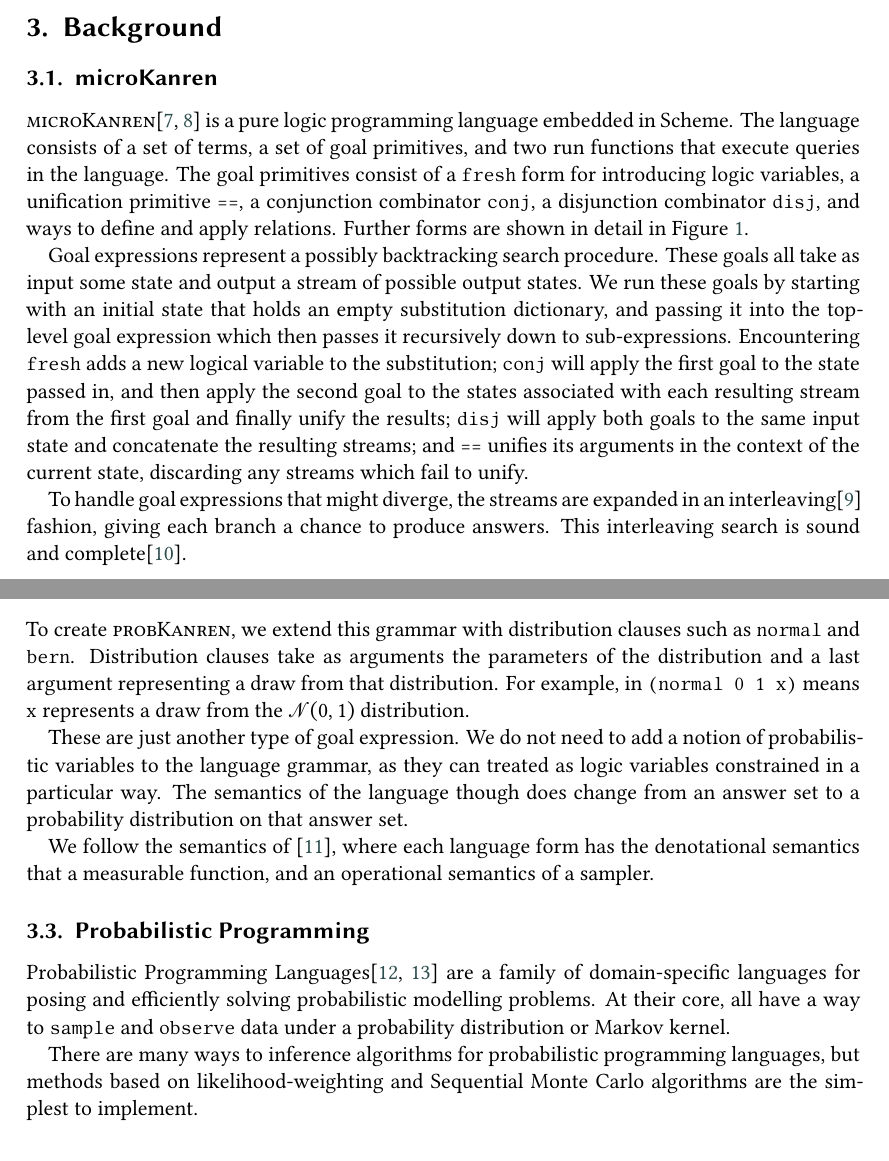
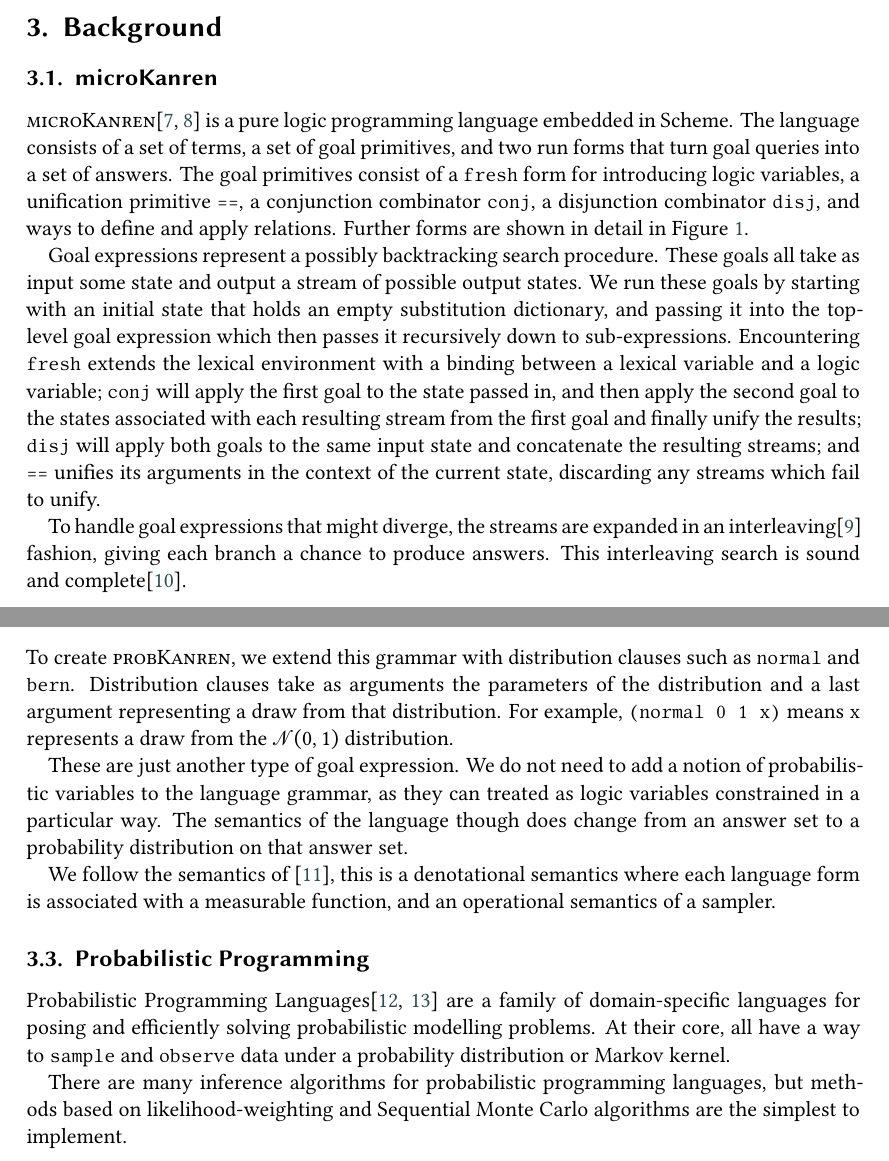
Before and after one commit to zaxtax/probKanren, a LaTeX document (paper/main.tex): two parts of pages 2 and 3 of 7, joined at a grey line, cut so that both start at the same text. Compiled offline with XeLaTeX; a LaTeX package or settings file that is missing is left out.

Commit message:
Misc fixes

```diff
--- a/paper/main.tex
+++ b/paper/main.tex
@@ -168,7 +168,7 @@ which can be more sample efficient.
 \textsc{microKanren}\cite{10.1145/2989225.2989230, daniel2018reasoned}
 is a pure logic programming language embedded in Scheme. The language
 consists of a set of terms, a set of goal primitives, and two run
-functions that execute queries in the language. The goal primitives
+forms that turn goal queries into a set of answers. The goal primitives
 consist of a \texttt{fresh} form for introducing logic variables, a
 unification primitive \texttt{==}, a conjunction combinator
 \texttt{conj}, a disjunction combinator \texttt{disj}, and ways to
@@ -180,14 +180,15 @@ procedure. These goals all take as input some state and output a
 stream of possible output states. We run these goals by starting with
 an initial state that holds an empty substitution dictionary, and
 passing it into the top-level goal expression which then passes it
-recursively down to sub-expressions. Encountering \texttt{fresh} adds
-a new logical variable to the substitution; \texttt{conj} will apply
-the first goal to the state passed in, and then apply the second goal
-to the states associated with each resulting stream from the first
-goal and finally unify the results; \texttt{disj} will apply both
-goals to the same input state and concatenate the resulting streams;
-and \texttt{==} unifies its arguments in the context of the current
-state, discarding any streams which fail to unify.
+recursively down to sub-expressions. Encountering \texttt{fresh}
+extends the lexical environment with a binding between a lexical
+variable and a logic variable; \texttt{conj} will apply the first goal
+to the state passed in, and then apply the second goal to the states
+associated with each resulting stream from the first goal and finally
+unify the results; \texttt{disj} will apply both goals to the same
+input state and concatenate the resulting streams; and \texttt{==}
+unifies its arguments in the context of the current state, discarding
+any streams which fail to unify.
 
 To handle goal expressions that might diverge, the streams are
 expanded in an interleaving\cite{kiselyov2005backtracking} fashion,
@@ -230,7 +231,7 @@ is sound and complete\cite{rozplokhas2019certified}.
 To create \textsc{probKanren}, we extend this grammar with distribution
 clauses such as \texttt{normal} and \texttt{bern}. Distribution clauses
 take as arguments the parameters of the distribution and a last argument
-representing a draw from that distribution. For example, in \texttt{(normal 0 1 x)}
+representing a draw from that distribution. For example, \texttt{(normal 0 1 x)}
 means \texttt{x} represents a draw from the $\mathcal{N}(0,1)$ distribution.
 
 These are just another type of goal expression. We do not need to add
@@ -239,8 +240,8 @@ can treated as logic variables constrained in a particular way. The
 semantics of the language though does change from an answer set to a
 probability distribution on that answer set.
 
-We follow the semantics of \cite{staton2016semantics}, where each
-language form has the denotational semantics that a
+We follow the semantics of \cite{staton2016semantics}, this is a
+denotational semantics where each language form is associated with a
 measurable function, and an operational semantics of a sampler.
 
 \subsection{Probabilistic Programming}
@@ -251,9 +252,9 @@ posing and efficiently solving probabilistic modelling problems. At
 their core, all have a way to \texttt{sample} and \texttt{observe}
 data under a probability distribution or Markov kernel.
 
-There are many ways to inference algorithms for probabilistic
-programming languages, but methods based on likelihood-weighting and
-Sequential Monte Carlo algorithms are the simplest to implement.
+There are many inference algorithms for probabilistic programming
+languages, but methods based on likelihood-weighting and Sequential
+Monte Carlo algorithms are the simplest to implement.
 
 \subsection{Sequential Monte Carlo}
 
```
Also changed, not shown: paper/main.tex (18 more changed lines).
